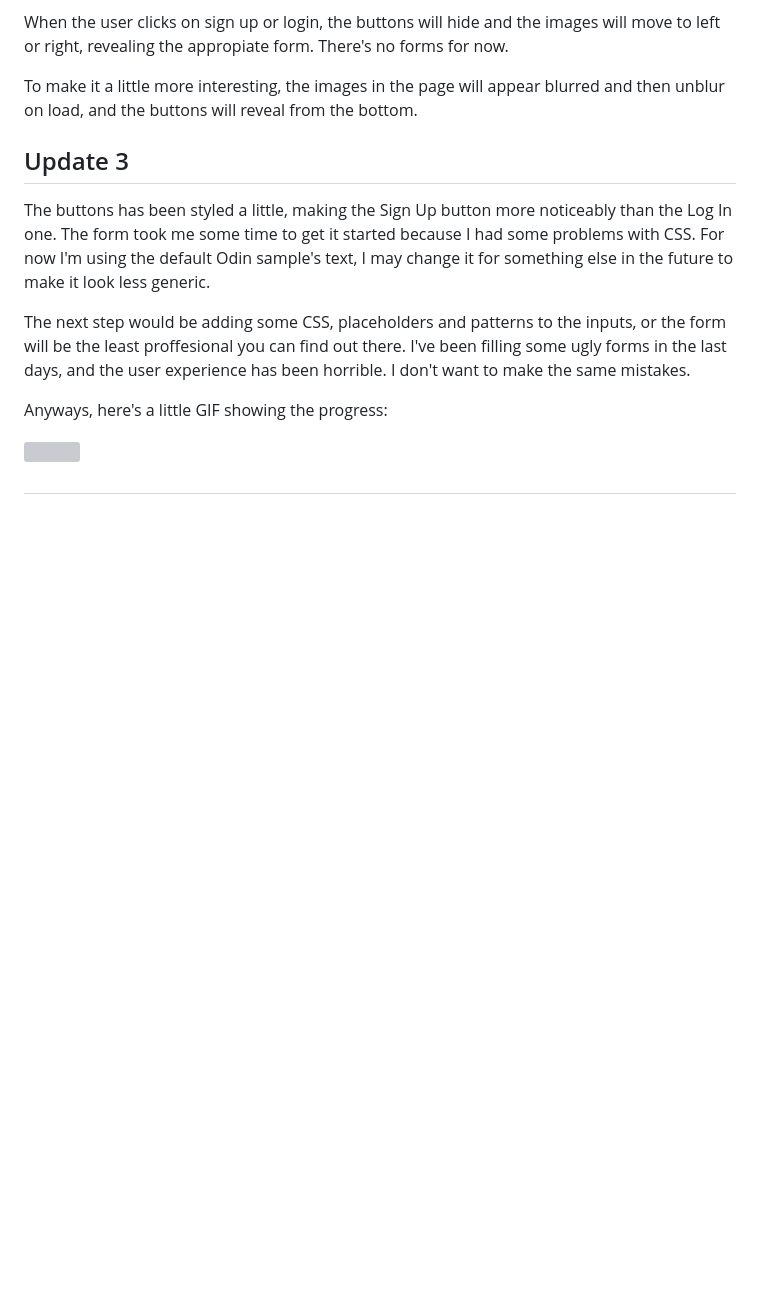
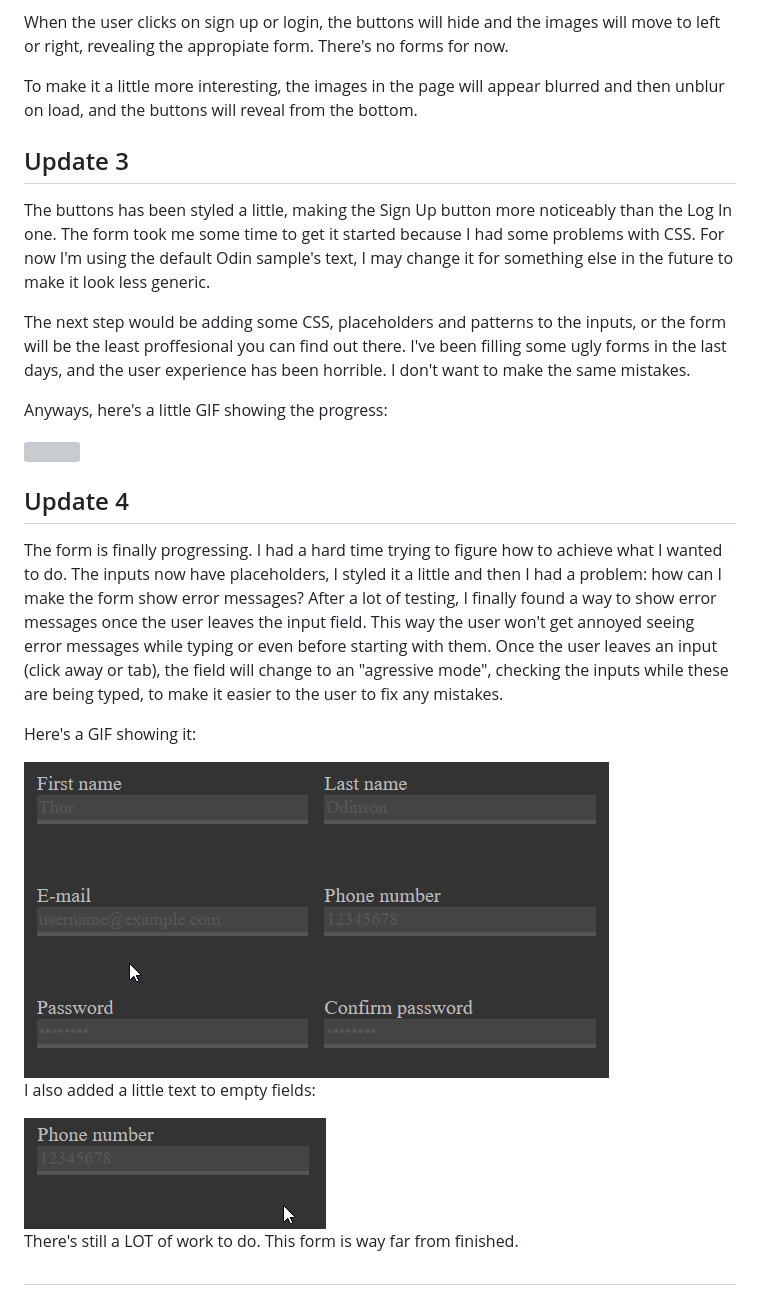
Before and after one commit to HectorVilas/odin-form, a Markdown page: README.md, the part around the change printed below. GitHub-like rendering; pictures changed too: READMEmd/progress02.gif (added), READMEmd/progress03.gif (added); blank space fills up the shorter version; grey boxes are pictures that could not be loaded.

```diff
--- a/README.md
+++ b/README.md
@@ -76,6 +84,14 @@
 <img src="./READMEmd/progress01.gif">
 
 
+<h2>Update 4</h2>
+<p>The form is finally progressing. I had a hard time trying to figure how to achieve what I wanted to do. The inputs now have placeholders, I styled it a little and then I had a problem: how can I make the form show error messages? After a lot of testing, I finally found a way to show error messages once the user leaves the input field. This way the user won't get annoyed seeing error messages while typing or even before starting with them. Once the user leaves an input (click away or tab), the field will change to an "agressive mode", checking the inputs while these are being typed, to make it easier to the user to fix any mistakes.</p>
+<p>Here's a GIF showing it:</p>
+<img src="./READMEmd/progress02.gif">
+<p>I also added a little text to empty fields:</p>
+<img src="./READMEmd/progress03.gif">
+<p>There's still a LOT of work to do. This form is way far from finished.</p>
+
 <h2></h2>
 <p></p>
 
```
Also changed, not shown: other parts of README.md (+8 -0 lines).
